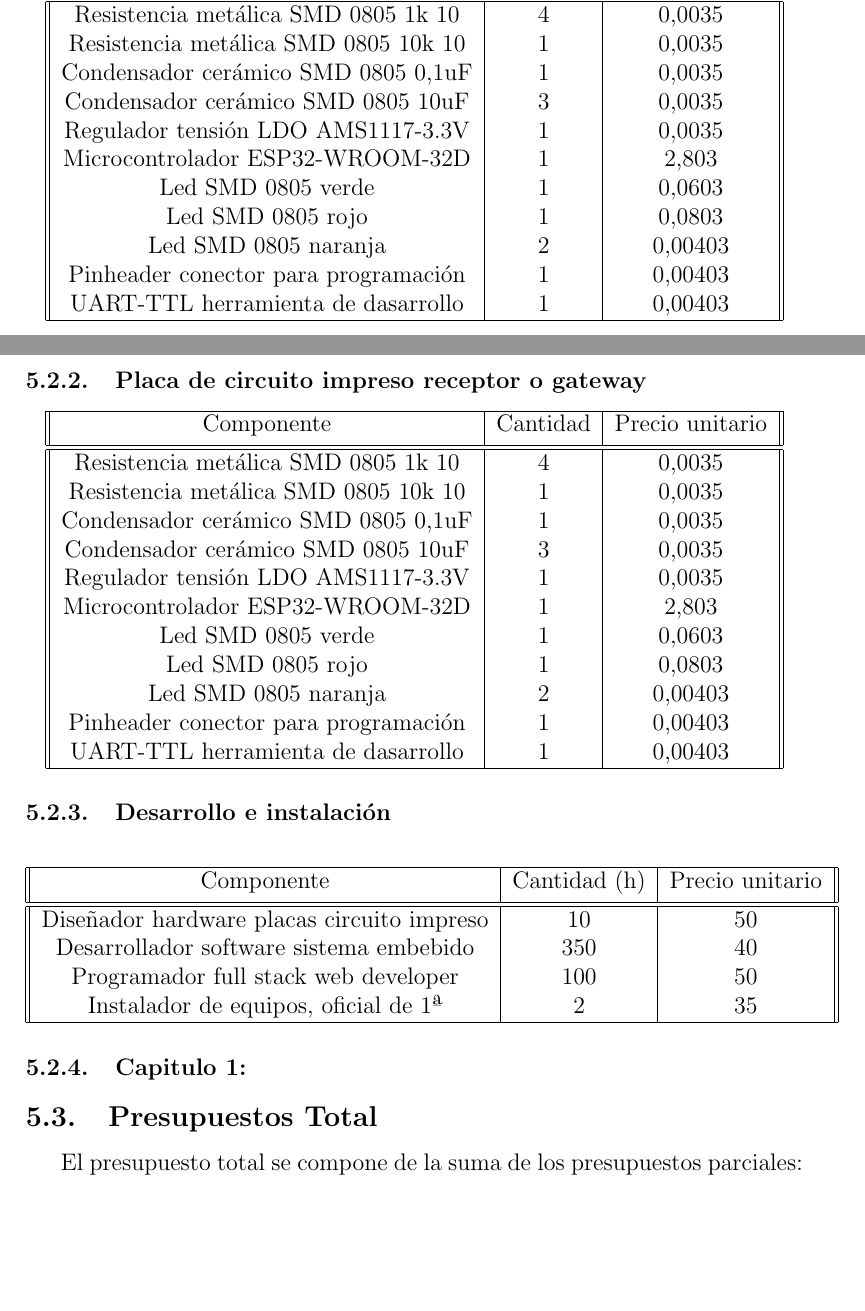
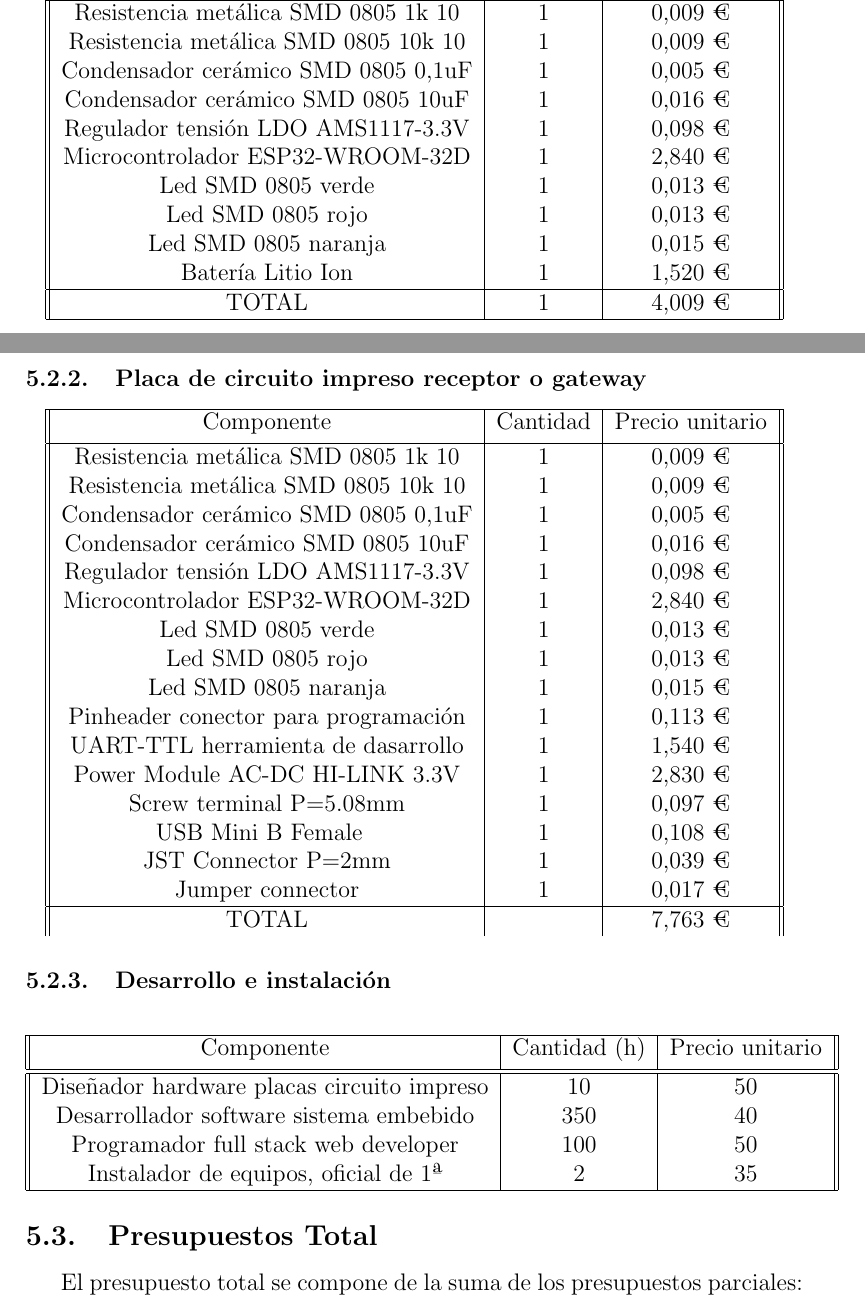
Before and after one commit to RarceD/TFM--Bluetooth-Beacon-Tracking-, a LaTeX document (Technical project/Memmory/rarced_memmory.tex): two parts of pages 22 and 23 of 24, joined at a grey line, cut so that both start at the same text, the shorter picture padded with empty space. Compiled offline with pdfLaTeX.

Commit message:
invoices and finish the designs

```diff
--- a/Technical project/Memmory/rarced_memmory.tex
+++ b/Technical project/Memmory/rarced_memmory.tex
@@ -543,18 +541,20 @@ Defensa de 20 min  40
                     \begin{tabular}{||c | c |c ||}
                     \hline
                     Componente & Cantidad & Precio unitario  \\ [0.5ex]
-                    \hline\hline
-                    Resistencia metálica SMD 0805 1k 10 & 4 & 0,0035 \\
-                    Resistencia metálica SMD 0805 10k 10  & 1 & 0,0035 \\
-                    Condensador cerámico SMD 0805 0,1uF  & 1 & 0,0035 \\
-                    Condensador cerámico SMD 0805 10uF  & 3 & 0,0035 \\
-                    Regulador tensión LDO AMS1117-3.3V  & 1 & 0,0035 \\
-                    Microcontrolador ESP32-WROOM-32D   & 1 & 2,803 \\
-                    Led SMD 0805 verde& 1 & 0,0603 \\
-                    Led SMD 0805 rojo& 1 & 0,0803 \\
-                    Led SMD 0805 naranja & 2 & 0,00403 \\
-                    Pinheader conector para programación & 1 & 0,00403 \\
-                    UART-TTL herramienta de dasarrollo & 1 & 0,00403 \\
+                    \hline
+                    Resistencia metálica SMD 0805 1k 10  	&1&	 0,009 € \\
+                    Resistencia metálica SMD 0805 10k 10 	&1&	 0,009 € \\
+                    Condensador cerámico SMD 0805 0,1uF  	&1&	 0,005 € \\
+                    Condensador cerámico SMD 0805 10uF   	&1&	 0,016 € \\
+                    Regulador tensión LDO AMS1117-3.3V   	&1&	 0,098 € \\
+                    Microcontrolador ESP32-WROOM-32D     	&1&	 2,840 € \\
+                    Led SMD 0805 verde                   	&1&	 0,013 € \\
+                    Led SMD 0805 rojo                    	&1&	 0,013 € \\
+                    Led SMD 0805 naranja                 	&1&	 0,015 € \\
+                    Batería Litio Ion                    	&1&	 1,520 € \\
+                    \hline
+                    TOTAL                    	            &1&	 4,009 € \\
+
                 \hline
                     \end{tabular}
                 \end{center}
@@ -563,19 +563,25 @@ Defensa de 20 min  40
                     \begin{tabular}{||c | c |c ||}
                     \hline
                     Componente & Cantidad & Precio unitario  \\ [0.5ex]
-                    \hline\hline
-                    Resistencia metálica SMD 0805 1k 10 & 4 & 0,0035 \\
-                    Resistencia metálica SMD 0805 10k 10  & 1 & 0,0035 \\
-                    Condensador cerámico SMD 0805 0,1uF  & 1 & 0,0035 \\
-                    Condensador cerámico SMD 0805 10uF  & 3 & 0,0035 \\
-                    Regulador tensión LDO AMS1117-3.3V  & 1 & 0,0035 \\
-                    Microcontrolador ESP32-WROOM-32D   & 1 & 2,803 \\
-                    Led SMD 0805 verde& 1 & 0,0603 \\
-                    Led SMD 0805 rojo& 1 & 0,0803 \\
-                    Led SMD 0805 naranja & 2 & 0,00403 \\
-                    Pinheader conector para programación & 1 & 0,00403 \\
-                    UART-TTL herramienta de dasarrollo & 1 & 0,00403 \\
                     \hline
+                    Resistencia metálica SMD 0805 1k 10  	&1&	 0,009 € \\
+                    Resistencia metálica SMD 0805 10k 10 	&1&	 0,009 € \\
+                    Condensador cerámico SMD 0805 0,1uF  	&1&	 0,005 € \\
+                    Condensador cerámico SMD 0805 10uF   	&1&	 0,016 € \\
+                    Regulador tensión LDO AMS1117-3.3V   	&1&	 0,098 € \\
+                    Microcontrolador ESP32-WROOM-32D     	&1&	 2,840 € \\
+                    Led SMD 0805 verde                   	&1&	 0,013 € \\
+                    Led SMD 0805 rojo                    	&1&	 0,013 € \\
+                    Led SMD 0805 naranja                 	&1&	 0,015 € \\
+                    Pinheader conector para programación 	&1&	 0,113 € \\
+                    UART-TTL herramienta de dasarrollo   	&1&	 1,540 € \\
+                    Power Module AC-DC HI-LINK 3.3V	        &1&	 2,830 € \\
+                    Screw terminal P=5.08mm	                &1&	 0,097 € \\
+                    USB Mini B Female                    	&1&	 0,108 € \\
+                    JST Connector P=2mm                  	&1&	 0,039 € \\
+                    Jumper connector	                    &1&	 0,017 € \\
+                    \hline
+                    TOTAL                    	            &&	 7,763 € \\
                     \end{tabular}
                 \end{center}
             \subsubsection{Desarrollo e instalación}
@@ -584,14 +590,13 @@ Defensa de 20 min  40
                 \hline
                 Componente & Cantidad (h) & Precio unitario  \\ [0.5ex]
                 \hline\hline
-                Diseñador hardware placas circuito impreso & 10 & 50 \\
-                Desarrollador  software sistema embebido & 350 & 40 \\
-                Programador full stack web developer & 100 & 50 \\
-                Instalador de equipos, oficial de 1ª & 2 & 35 \\
+                Diseñador hardware placas circuito impreso   & 10  & 50 \\
+                Desarrollador  software sistema embebido     & 350 & 40 \\
+                Programador full stack web developer         & 100 & 50 \\
+                Instalador de equipos, oficial de 1ª         & 2   & 35 \\
                 \hline
                 \end{tabular}
             \end{center}
-            \subsubsection{Capitulo 1: }
     \subsection{Presupuestos Total}
         El presupuesto total se compone de la suma de los presupuestos parciales:
         \begin{center}
```
Also changed, not shown: Technical project/Memmory/rarced_memmory.pdf (deleted), Technical project/Memmory/rarced_memmory.tex (6 more changed lines), 3 other files. Lines whose indentation alone changed are shown as unchanged.
